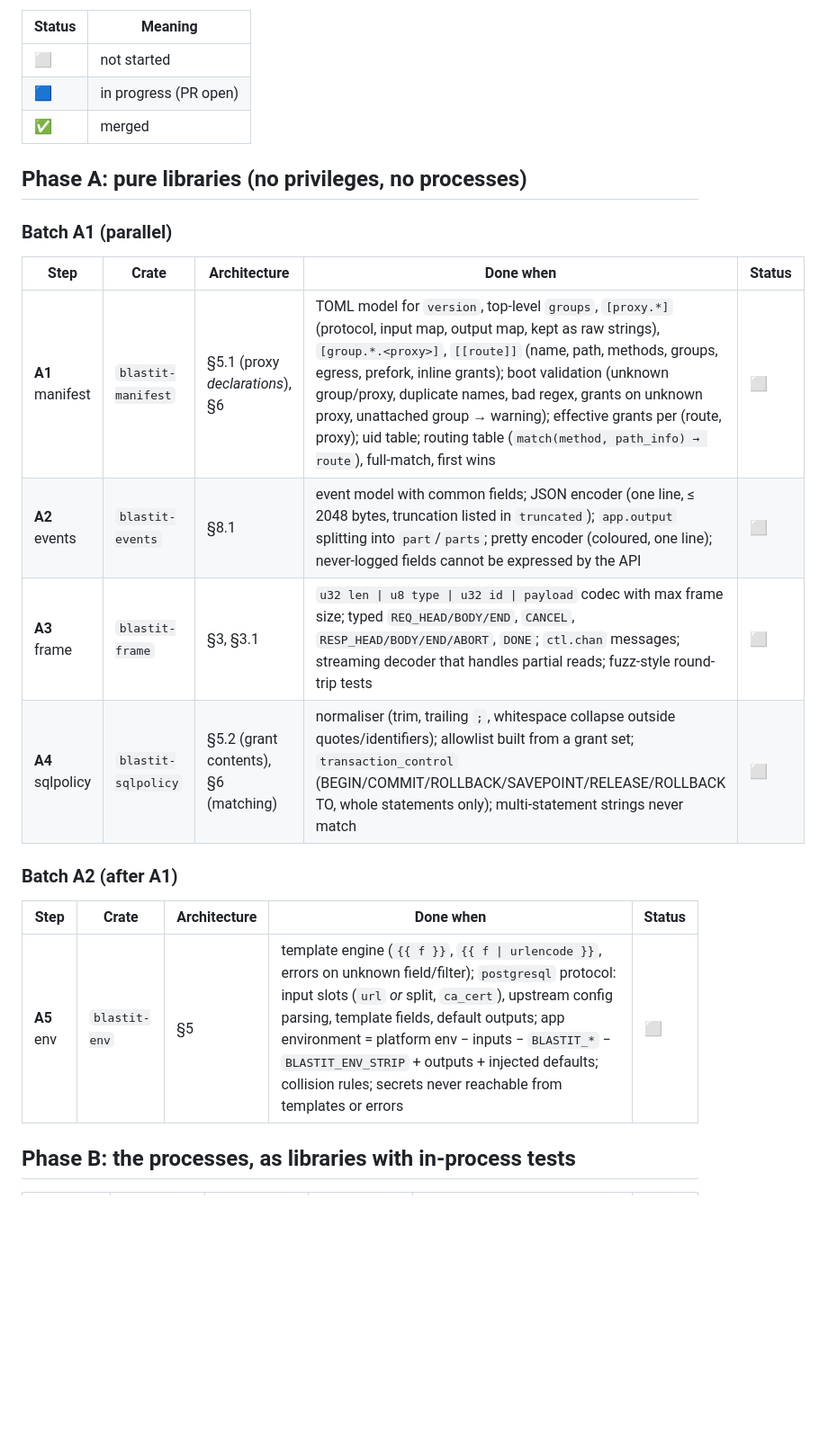
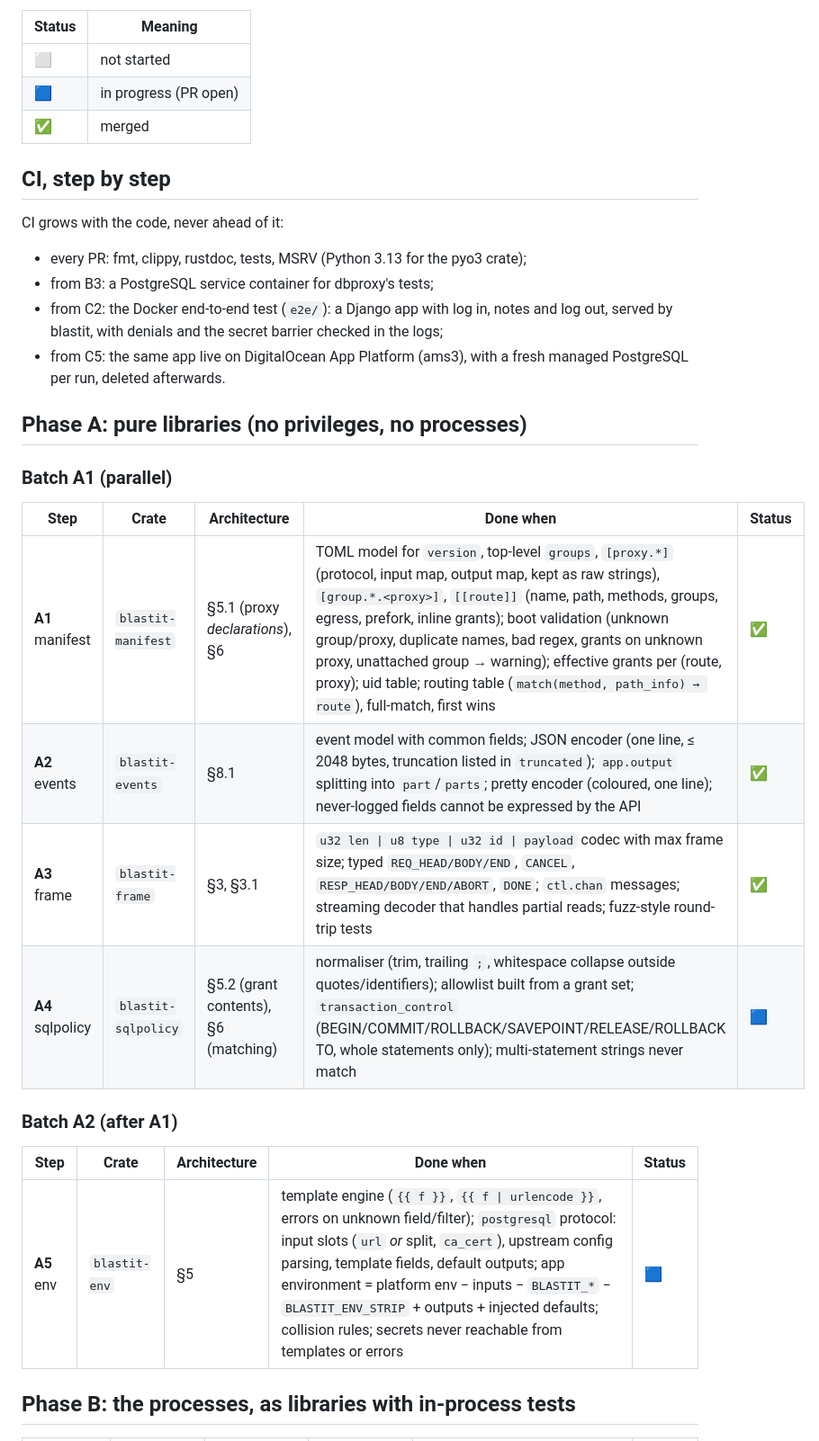
Before and after one commit to OffworldNexus/blastit, a Markdown page: ROADMAP.md, the part around one of its changes. Shown at 90% size. Rendered like a GitHub page; blank space fills up the shorter version.

Commit message:
Docs: READY frame, proxy ports in name order, roadmap status and CI plan (#7)

```diff
--- a/ROADMAP.md
+++ b/ROADMAP.md
@@ -15,22 +15,34 @@ process-level code at the end is mostly wiring of tested parts.
 | 🟦 | in progress (PR open) |
 | ✅ | merged |
 
+## CI, step by step
+
+CI grows with the code, never ahead of it:
+
+* every PR: fmt, clippy, rustdoc, tests, MSRV (Python 3.13 for the pyo3 crate);
+* from B3: a PostgreSQL service container for dbproxy's tests;
+* from C2: the Docker end-to-end test (`e2e/`): a Django app with log in,
+  notes and log out, served by blastit, with denials and the secret barrier
+  checked in the logs;
+* from C5: the same app live on DigitalOcean App Platform (ams3), with a fresh
+  managed PostgreSQL per run, deleted afterwards.
+
 ## Phase A: pure libraries (no privileges, no processes)
 
 ### Batch A1 (parallel)
 
 | Step | Crate | Architecture | Done when | Status |
 |---|---|---|---|---|
-| **A1** manifest | `blastit-manifest` | §5.1 (proxy *declarations*), §6 | TOML model for `version`, top-level `groups`, `[proxy.*]` (protocol, input map, output map, kept as raw strings), `[group.*.<proxy>]`, `[[route]]` (name, path, methods, groups, egress, prefork, inline grants); boot validation (unknown group/proxy, duplicate names, bad regex, grants on unknown proxy, unattached group → warning); effective grants per (route, proxy); uid table; routing table (`match(method, path_info) → route`), full-match, first wins | ⬜ |
-| **A2** events | `blastit-events` | §8.1 | event model with common fields; JSON encoder (one line, ≤ 2048 bytes, truncation listed in `truncated`); `app.output` splitting into `part`/`parts`; pretty encoder (coloured, one line); never-logged fields cannot be expressed by the API | ⬜ |
-| **A3** frame | `blastit-frame` | §3, §3.1 | `u32 len \| u8 type \| u32 id \| payload` codec with max frame size; typed `REQ_HEAD/BODY/END`, `CANCEL`, `RESP_HEAD/BODY/END/ABORT`, `DONE`; `ctl.chan` messages; streaming decoder that handles partial reads; fuzz-style round-trip tests | ⬜ |
-| **A4** sqlpolicy | `blastit-sqlpolicy` | §5.2 (grant contents), §6 (matching) | normaliser (trim, trailing `;`, whitespace collapse outside quotes/identifiers); allowlist built from a grant set; `transaction_control` (BEGIN/COMMIT/ROLLBACK/SAVEPOINT/RELEASE/ROLLBACK TO, whole statements only); multi-statement strings never match | ⬜ |
+| **A1** manifest | `blastit-manifest` | §5.1 (proxy *declarations*), §6 | TOML model for `version`, top-level `groups`, `[proxy.*]` (protocol, input map, output map, kept as raw strings), `[group.*.<proxy>]`, `[[route]]` (name, path, methods, groups, egress, prefork, inline grants); boot validation (unknown group/proxy, duplicate names, bad regex, grants on unknown proxy, unattached group → warning); effective grants per (route, proxy); uid table; routing table (`match(method, path_info) → route`), full-match, first wins | ✅ |
+| **A2** events | `blastit-events` | §8.1 | event model with common fields; JSON encoder (one line, ≤ 2048 bytes, truncation listed in `truncated`); `app.output` splitting into `part`/`parts`; pretty encoder (coloured, one line); never-logged fields cannot be expressed by the API | ✅ |
+| **A3** frame | `blastit-frame` | §3, §3.1 | `u32 len \| u8 type \| u32 id \| payload` codec with max frame size; typed `REQ_HEAD/BODY/END`, `CANCEL`, `RESP_HEAD/BODY/END/ABORT`, `DONE`; `ctl.chan` messages; streaming decoder that handles partial reads; fuzz-style round-trip tests | ✅ |
+| **A4** sqlpolicy | `blastit-sqlpolicy` | §5.2 (grant contents), §6 (matching) | normaliser (trim, trailing `;`, whitespace collapse outside quotes/identifiers); allowlist built from a grant set; `transaction_control` (BEGIN/COMMIT/ROLLBACK/SAVEPOINT/RELEASE/ROLLBACK TO, whole statements only); multi-statement strings never match | 🟦 |
 
 ### Batch A2 (after A1)
 
 | Step | Crate | Architecture | Done when | Status |
 |---|---|---|---|---|
-| **A5** env | `blastit-env` | §5 | template engine (`{{ f }}`, `{{ f \| urlencode }}`, errors on unknown field/filter); `postgresql` protocol: input slots (`url` *or* split, `ca_cert`), upstream config parsing, template fields, default outputs; app environment = platform env − inputs − `BLASTIT_*` − `BLASTIT_ENV_STRIP` + outputs + injected defaults; collision rules; secrets never reachable from templates or errors | ⬜ |
+| **A5** env | `blastit-env` | §5 | template engine (`{{ f }}`, `{{ f \| urlencode }}`, errors on unknown field/filter); `postgresql` protocol: input slots (`url` *or* split, `ca_cert`), upstream config parsing, template fields, default outputs; app environment = platform env − inputs − `BLASTIT_*` − `BLASTIT_ENV_STRIP` + outputs + injected defaults; collision rules; secrets never reachable from templates or errors | 🟦 |
 
 ## Phase B: the processes, as libraries with in-process tests
 
```
Also changed, not shown: other parts of ROADMAP.md (+3 -3 lines), ARCHITECTURE.md (+7 -7 lines).
